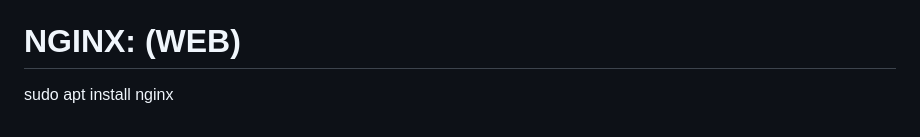
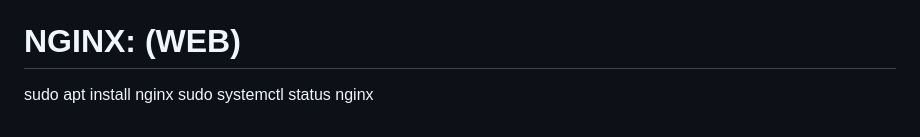
Before and after one commit to Rusta4/Godofredos, a Markdown page: README.md, the part around the change. Rendered like a GitHub page.

```diff
--- a/README.md
+++ b/README.md
@@ -189,3 +189,4 @@ sudo apt install vsftpd
 
 <h1>NGINX: (WEB)</h1>
 sudo apt install nginx
+sudo systemctl status nginx
```
